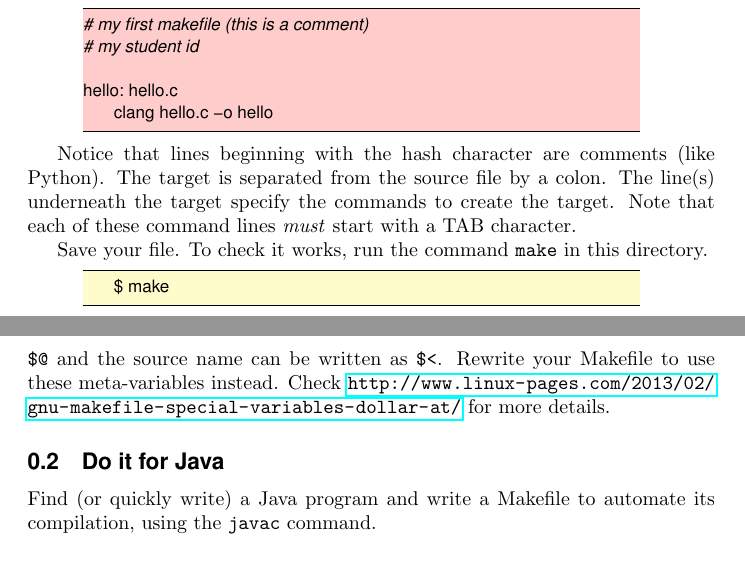
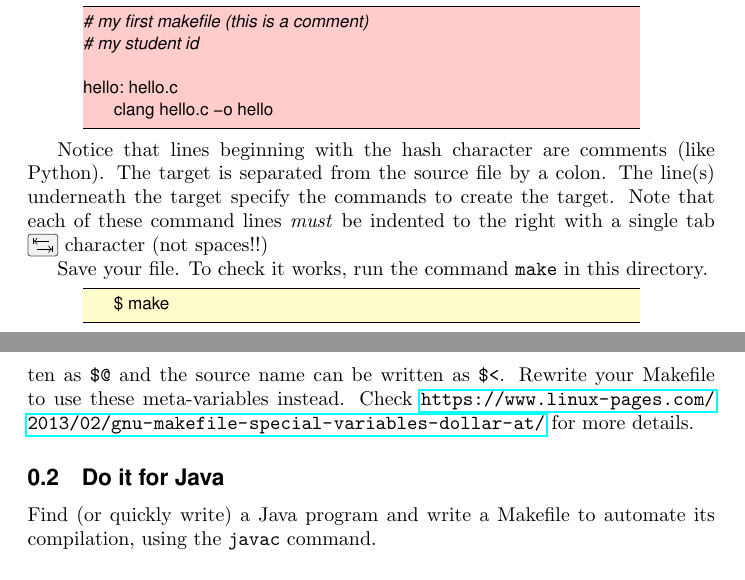
Before and after one commit to jeremysinger/compsci9001_intro_to_linux, a LaTeX document (worksheets/makefiles.tex): two parts of pages 2 and 3 of 3, joined at a grey line, cut so that both start at the same text. Compiled offline with pdfLaTeX.

Commit message:
updating links and details on Linux worksheets

```diff
--- a/worksheets/makefiles.tex
+++ b/worksheets/makefiles.tex
@@ -53,7 +53,7 @@
   xleftmargin=0.1\linewidth
 }
 
-\usepackage{menukeys}
+\usepackage[mackeys=text,os=win]{menukeys}
 
 \begin{document}
 
@@ -143,7 +143,7 @@ hello: hello.c
 
 Notice that lines beginning with the hash character are comments (like Python).
 The target is separated from the source file by a colon.
-The line(s) underneath the target specify the commands to create the target. Note that each of these command lines \textit{must} start with a TAB character.
+The line(s) underneath the target specify the commands to create the target. Note that each of these command lines \textit{must} be indented to the right with a single tab \keys{\tab} character (not spaces!!)
 
 Save your file. To check it works, run the command \texttt{make} in this directory.
 \begin{lstlisting}[style=BashInputStyle]
@@ -168,7 +168,7 @@ Note that the first target in the Makefile is the `default'. To create a differe
 \section*{Some Puzzles for You}
 
 \subsection{Shorten it!}
-You can rewrite your Makefile to shorten it considerable. In a rule (specifying how to convert a source into a target), the target name can be written as \verb+$@+ and the source name can be written as \verb+$<+. Rewrite your Makefile to use these meta-variables instead. Check \url{http://www.linux-pages.com/2013/02/gnu-makefile-special-variables-dollar-at/} for more details.
+You can rewrite your Makefile to shorten it considerable. In a rule (specifying how to convert a source into a target), the target name can be written as \verb+$@+ and the source name can be written as \verb+$<+. Rewrite your Makefile to use these meta-variables instead. Check \url{https://www.linux-pages.com/2013/02/gnu-makefile-special-variables-dollar-at/} for more details.
 
 \subsection{Do it for Java}
 Find (or quickly write) a Java program and write a Makefile to automate its compilation, using the \texttt{javac} command.
```
Also changed, not shown: worksheets/latex.tex (+3 -3 lines).
